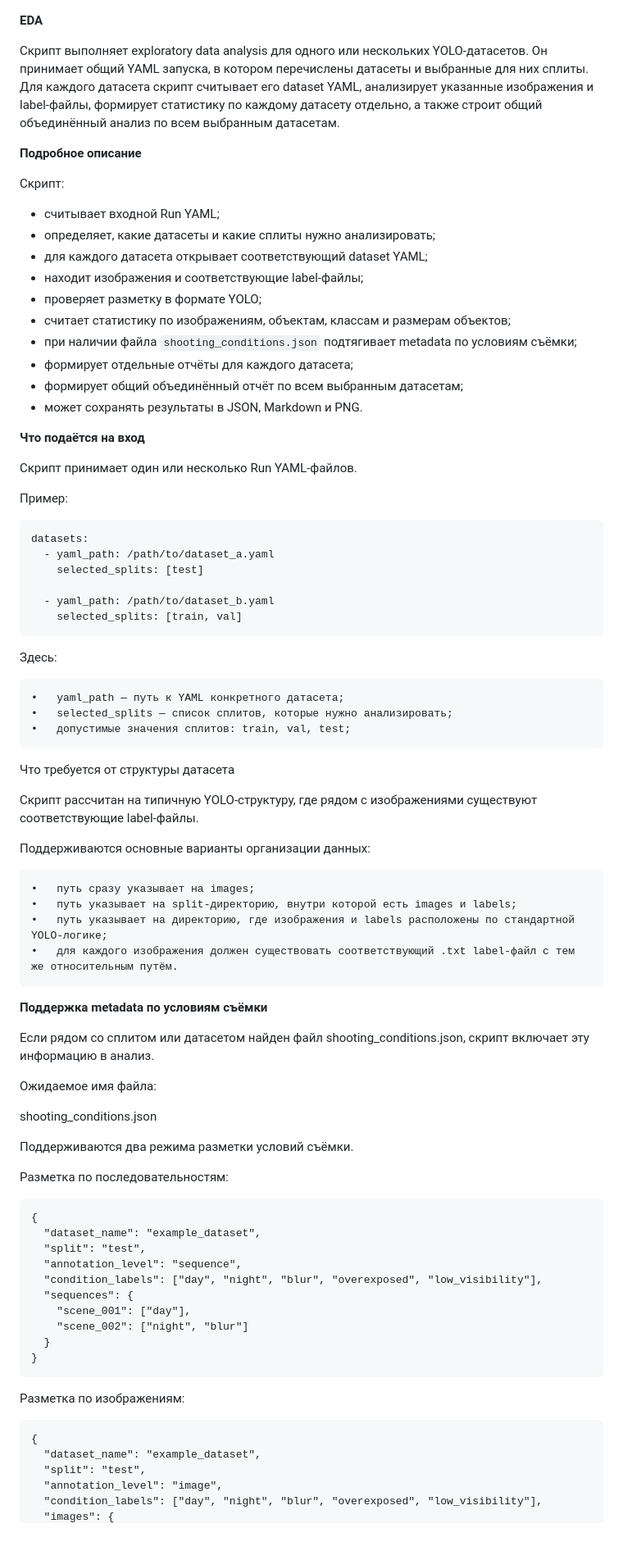
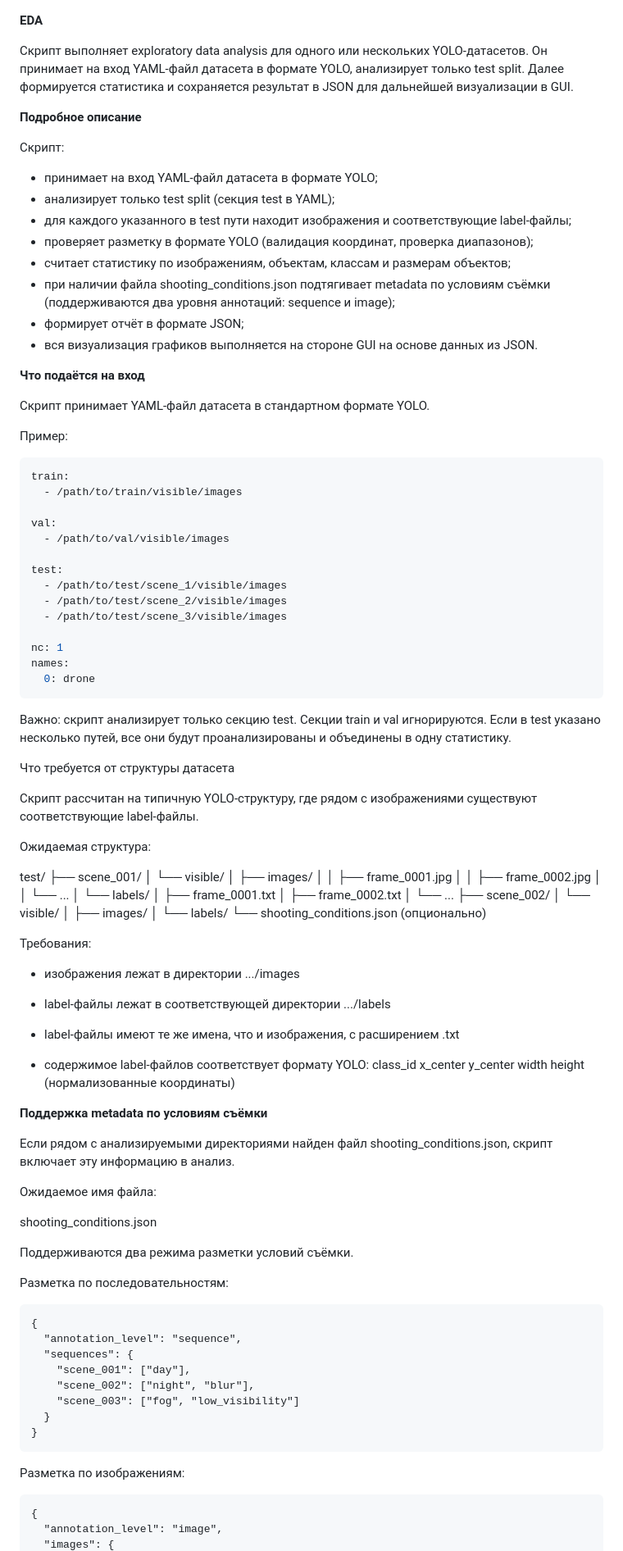
Before and after one commit to marymikkey/Detection-metric-analysis-system, a Markdown page: READme_EDA.md, the part around one of its changes. Shown at 82% size. Rendered like a GitHub page.

Commit message:
upd READme

````diff
--- a/READme_EDA.md
+++ b/READme_EDA.md
@@ -1,57 +1,82 @@
 **EDA**
 
-Скрипт выполняет exploratory data analysis для одного или нескольких YOLO-датасетов. Он принимает общий YAML запуска, в котором перечислены датасеты и выбранные для них сплиты. Для каждого датасета скрипт считывает его dataset YAML, анализирует указанные изображения и label-файлы, формирует статистику по каждому датасету отдельно, а также строит общий объединённый анализ по всем выбранным датасетам.
+Скрипт выполняет exploratory data analysis для одного или нескольких YOLO-датасетов. Он принимает на вход YAML-файл датасета в формате YOLO, анализирует только test split. Далее формируется статистика и сохраняется результат в JSON для дальнейшей визуализации в GUI.
 
 **Подробное описание**
 
 Скрипт:
 
-- считывает входной Run YAML;
-- определяет, какие датасеты и какие сплиты нужно анализировать;
-- для каждого датасета открывает соответствующий dataset YAML;
-- находит изображения и соответствующие label-файлы;
-- проверяет разметку в формате YOLO;
+- принимает на вход YAML-файл датасета в формате YOLO;
+- анализирует только test split (секция test в YAML);
+- для каждого указанного в test пути находит изображения и соответствующие label-файлы;
+- проверяет разметку в формате YOLO (валидация координат, проверка диапазонов);
 - считает статистику по изображениям, объектам, классам и размерам объектов;
-- при наличии файла `shooting_conditions.json` подтягивает metadata по условиям съёмки;
-- формирует отдельные отчёты для каждого датасета;
-- формирует общий объединённый отчёт по всем выбранным датасетам;
-- может сохранять результаты в JSON, Markdown и PNG.
+- при наличии файла shooting_conditions.json подтягивает metadata по условиям съёмки (поддерживаются два уровня аннотаций: sequence и image);
+- формирует отчёт в формате JSON;
+- вся визуализация графиков выполняется на стороне GUI на основе данных из JSON.
 
 **Что подаётся на вход**
 
-Скрипт принимает один или несколько Run YAML-файлов.
+Скрипт принимает YAML-файл датасета в стандартном формате YOLO.
+
 
 Пример:
 
 ```yaml
-datasets:
-  - yaml_path: /path/to/dataset_a.yaml
-    selected_splits: [test]
+train:
+  - /path/to/train/visible/images
 
-  - yaml_path: /path/to/dataset_b.yaml
-    selected_splits: [train, val]
+val:
+  - /path/to/val/visible/images
+
+test:
+  - /path/to/test/scene_1/visible/images
+  - /path/to/test/scene_2/visible/images
+  - /path/to/test/scene_3/visible/images
+
+nc: 1
+names:
+  0: drone
 ```
 
-Здесь:
-
-	•	yaml_path — путь к YAML конкретного датасета;
-	•	selected_splits — список сплитов, которые нужно анализировать;
-	•	допустимые значения сплитов: train, val, test;
+Важно: скрипт анализирует только секцию test. Секции train и val игнорируются. Если в test указано несколько путей, все они будут проанализированы и объединены в одну статистику.
 
 Что требуется от структуры датасета
 
 Скрипт рассчитан на типичную YOLO-структуру, где рядом с изображениями существуют соответствующие label-файлы.
 
-Поддерживаются основные варианты организации данных:
+Ожидаемая структура:
 
-	•	путь сразу указывает на images;
-	•	путь указывает на split-директорию, внутри которой есть images и labels;
-	•	путь указывает на директорию, где изображения и labels расположены по стандартной YOLO-логике;
-	•	для каждого изображения должен существовать соответствующий .txt label-файл с тем же относительным путём.
+test/
+├── scene_001/
+│   └── visible/
+│       ├── images/
+│       │   ├── frame_0001.jpg
+│       │   ├── frame_0002.jpg
+│       │   └── ...
+│       └── labels/
+│           ├── frame_0001.txt
+│           ├── frame_0002.txt
+│           └── ...
+├── scene_002/
+│   └── visible/
+│       ├── images/
+│       └── labels/
+└── shooting_conditions.json   (опционально)
+
+Требования:
+
+- изображения лежат в директории .../images
+
+- label-файлы лежат в соответствующей директории .../labels
+
+- label-файлы имеют те же имена, что и изображения, с расширением .txt
+
+- содержимое label-файлов соответствует формату YOLO: class_id x_center y_center width height (нормализованные координаты)
 
 **Поддержка metadata по условиям съёмки**
 
-Если рядом со сплитом или датасетом найден файл shooting_conditions.json, скрипт включает эту информацию в анализ.
+Если рядом с анализируемыми директориями найден файл shooting_conditions.json, скрипт включает эту информацию в анализ.
 
 Ожидаемое имя файла:
 
@@ -62,21 +87,16 @@ shooting_conditions.json
 Разметка по последовательностям:
 ```
 {
-  "dataset_name": "example_dataset",
-  "split": "test",
   "annotation_level": "sequence",
-  "condition_labels": ["day", "night", "blur", "overexposed", "low_visibility"],
   "sequences": {
     "scene_001": ["day"],
-    "scene_002": ["night", "blur"]
+    "scene_002": ["night", "blur"],
+    "scene_003": ["fog", "low_visibility"]
   }
 }
 ```
 Разметка по изображениям:
 ```
 {
-  "dataset_name": "example_dataset",
-  "split": "test",
   "annotation_level": "image",
-  "condition_labels": ["day", "night", "blur", "overexposed", "low_visibility"],
   "images": {
````
Also changed, not shown: other parts of READme_EDA.md (+51 -65 lines).
